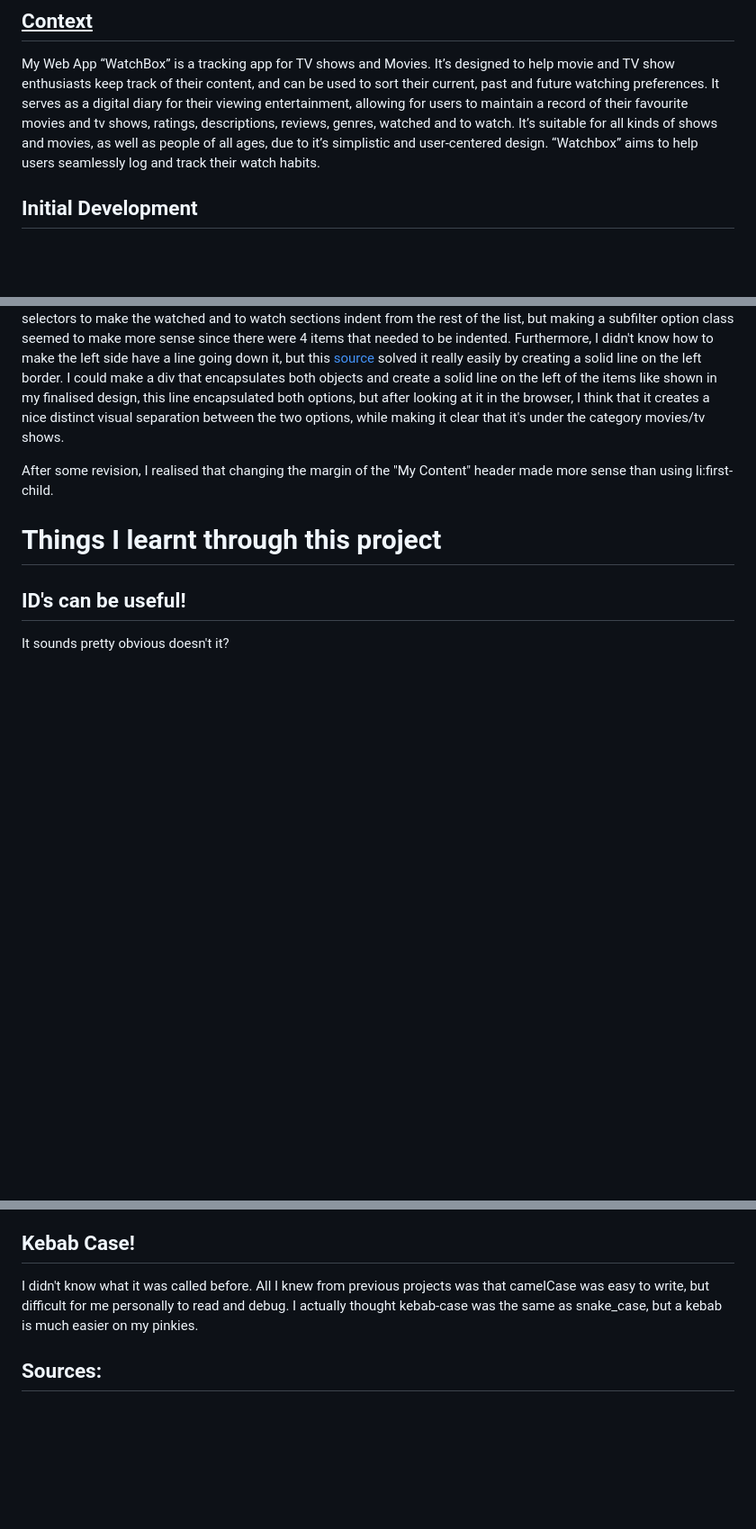
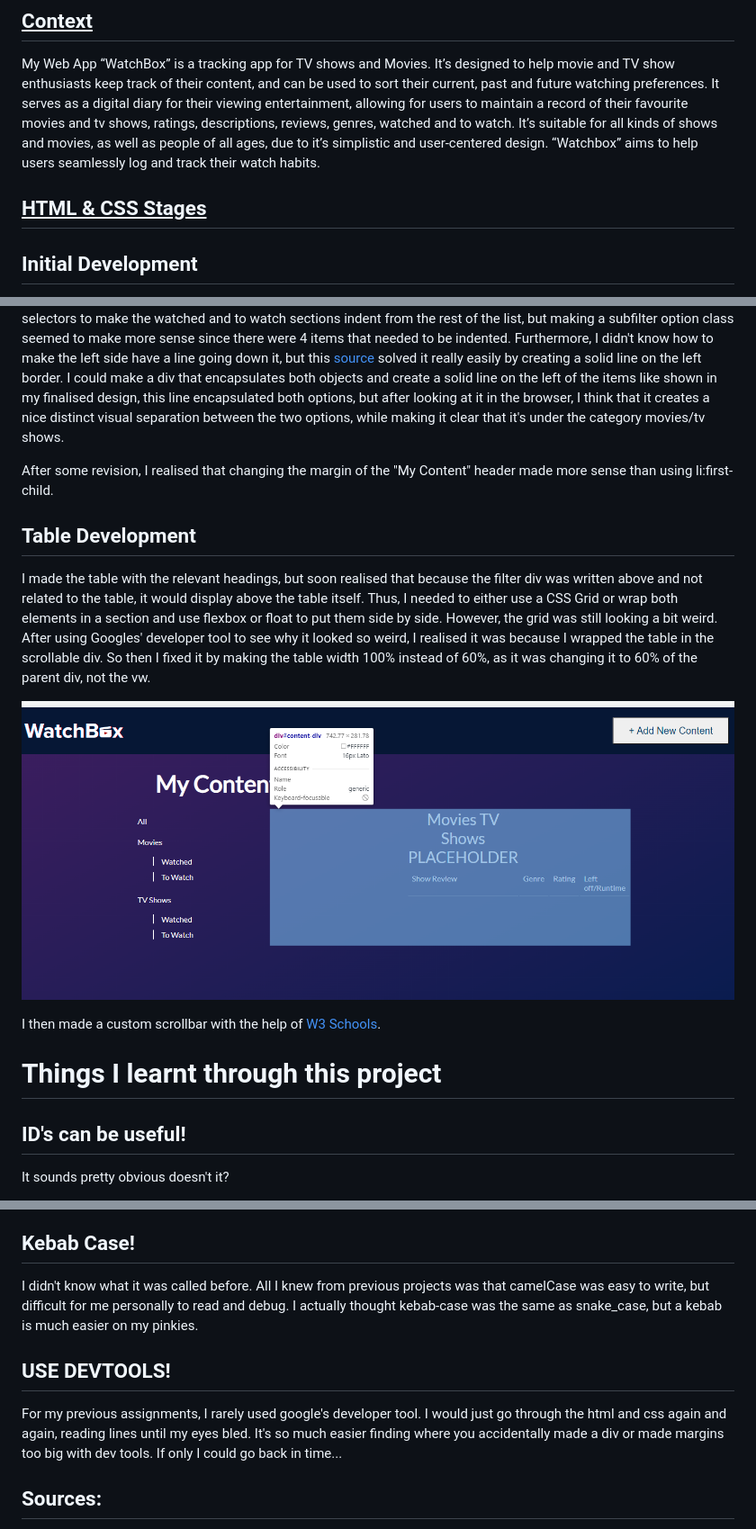
Before and after one commit to Nicole-Tam/WatchBox-TV-Show-and-Movie-Tracking-Web-App, a Markdown page: README.md, 3 parts joined by grey strips. Shown: that part at 90% size. GitHub-like rendering; pictures changed too: readme-assets/devtools.png (added); blank space fills up the shorter version.

Commit message:
describing process of making table

```diff
--- a/README.md
+++ b/README.md
@@ -2,6 +2,8 @@
 ## <u><b>Context</b></u>
 My Web App “WatchBox” is a tracking app for TV shows and Movies. It’s designed to help movie and TV show enthusiasts keep track of their content, and can be used to sort their current, past and future watching preferences. It serves as a digital diary for their viewing entertainment, allowing for users to maintain a record of their favourite movies and tv shows, ratings, descriptions, reviews, genres, watched and to watch. It’s suitable for all kinds of shows and movies, as well as people of all ages, due to it’s simplistic and user-centered design. “Watchbox” aims to help users seamlessly log and track their watch habits.
 
+
+## <u>HTML & CSS Stages</u>
 ## Initial Development
 Firstly, I made the navigation bar, making sure the styles were all correct and the add content button was where I liked it. I utilised flex box to and justify-content: space-between; to make sure that they were symmetrically balanced. I used a CSS reset by Eric Meyer to reset default browser css styles and provide consistency across different browsers. I also added a language attribute for screen reader accessibility.
 
@@ -11,6 +13,16 @@ I had a little bit of trouble making the filters stay exactly where I wanted to
 
 
 After some revision, I realised that changing the margin of the "My Content" header made more sense than using li:first-child.
+
+## Table Development
+I made the table with the relevant headings, but soon realised that because the filter div was written above and not related to the table, it would display above the table itself. Thus, I needed to either use a CSS Grid or wrap both elements in a section and use flexbox or float to put them side by side. However, the grid was still looking a bit weird. After using Googles' developer tool to see why it looked so weird, I realised it was because I wrapped the table in the scrollable div. So then I fixed it by making the table width 100% instead of 60%, as it was changing it to 60% of the parent div, not the vw.
+
+
+![Alt text](readme-assets/devtools.png)
+
+
+I then made a custom scrollbar with the help of <a href="https://www.w3schools.com/howto/howto_css_custom_scrollbar.asp>">W3 Schools</a>.
+
 
 # Things I learnt through this project
 ## ID's can be useful!
@@ -38,6 +50,9 @@ I was also quite scared to commit changes, because I wanted to make sure everyth
 ## Kebab Case!
 I didn't know what it was called before. All I knew from previous projects was that camelCase was easy to write, but difficult for me personally to read and debug. I actually thought kebab-case was the same as snake_case, but a kebab is much easier on my pinkies.
 
+## USE DEVTOOLS!
+For my previous assignments, I rarely used google's developer tool. I would just go through the html and css again and again, reading lines until my eyes bled. It's so much easier finding where you accidentally made a div or made margins too big with dev tools. If only I could go back in time...
+
 ## Sources:
 http://meyerweb.com/eric/tools/css/reset/
 <br>https://www.w3schools.com/tags/att_lang.asp
```
